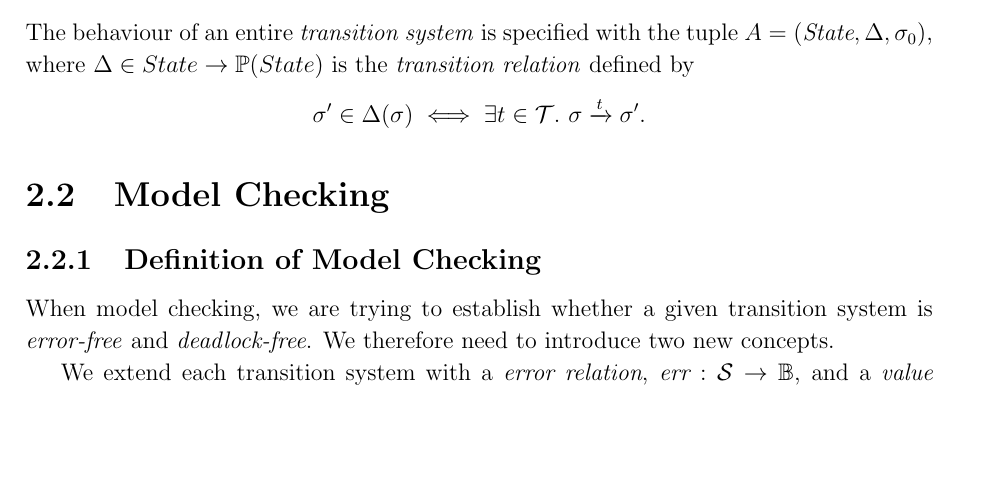
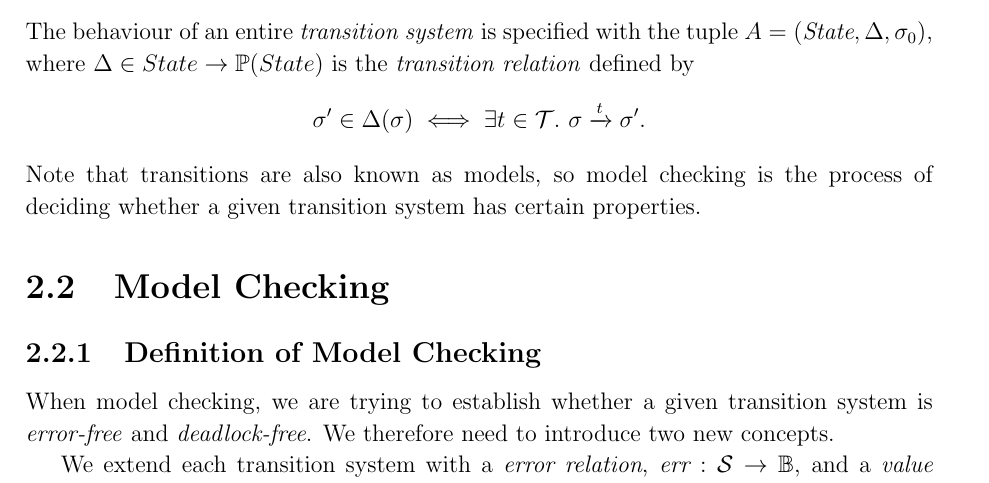
Before and after one commit to isaac-dunn/Part2_Project, a LaTeX thesis (diss/diss.tex): part of page 12 of 31 before the commit and part of page 12 of 33 after it, cut so that both start at the same text, the shorter picture padded with empty space. Compiled offline with pdfLaTeX.

Commit message:
Note that transition systems are known as models

```diff
--- a/diss/diss.tex
+++ b/diss/diss.tex
@@ -242,6 +242,10 @@ is the \emph{transition relation} defined by
 	\sigma' \in \Delta(\sigma) \iff
 	\exists t \in \mathcal{T}. \ \sigma \xrightarrow{t} \sigma'.
 \]
+Note that transitions are also known as models,
+so model checking is the process of deciding
+whether a given transition system has certain
+properties.
 
 \section{Model Checking}
 
```
